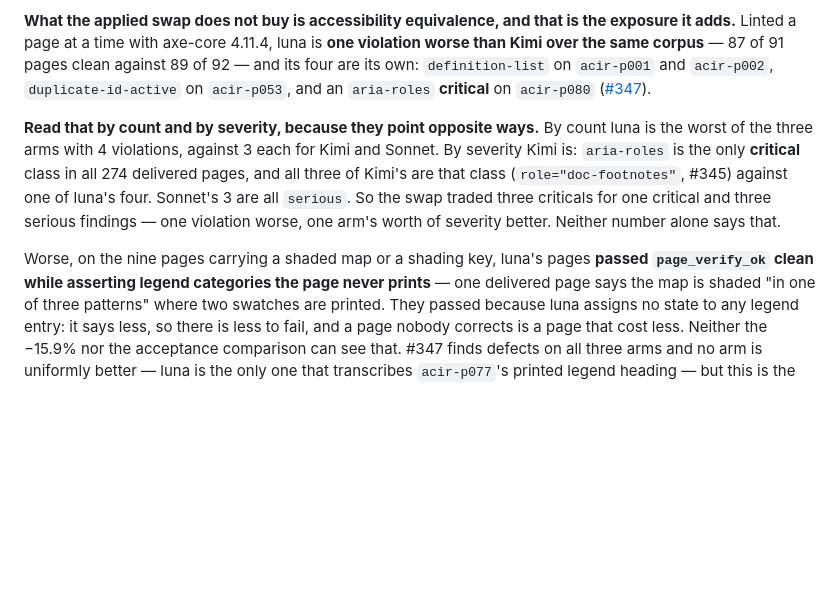
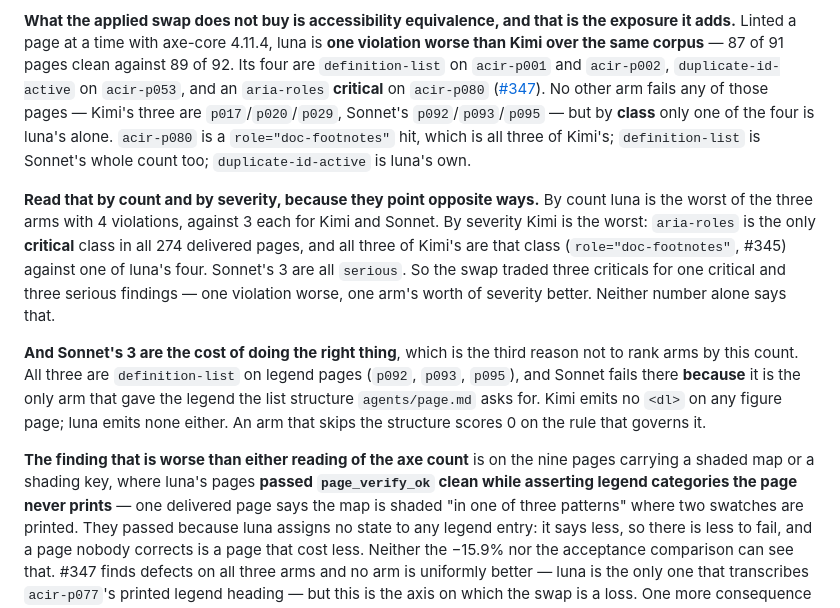
Before and after one commit to EqualifyEverything/equalify-iris, a Markdown page: docs/models.md, the part around the change. GitHub-like rendering; blank space fills up the shorter version.

Commit message:
docs(models): "its four are its own" was true of the pages, not the classes
Round 2's two notes on d3cfe44, both in the paragraph the last commit added, and
the first is a claim I could have checked when I wrote it.

- **"its four are its own" contradicted the severity paragraph four lines below
  it.** luna has exactly one `aria-roles` violation, so `acir-p080` is a
  `role="doc-footnotes"` hit — the class that accounts for all three of Kimi's.
  Checked per page against #347's census: luna p001/p002/p053/p080, Kimi
  p017/p020/p029, Sonnet p092/p093/p095. So the pages really are its own and no
  other arm fails one of them; by CLASS only `duplicate-id-active` is, since
  `definition-list` is Sonnet's whole count. Says both now, in those terms.
- **"Worse," no longer followed a worse thing.** The sentence before it ends
  "one arm's worth of severity better". The map-and-key finding is worse than
  either reading of the count, so it says that instead of relying on a
  transition word that had flipped.
- Also: "By severity Kimi is:" elided its own predicate ("is the worst").

**One thing round 2 did not ask for, in the same paragraph and the same class of
error.** Sonnet's 3 are all `definition-list` on legend pages, and Sonnet fails
there BECAUSE it is the only arm that gave the legend the list structure
`agents/page.md` asks for — Kimi emits no `<dl>` on any figure page and luna
emits none either. Published bare, "Sonnet 3, all serious" reads as a third arm
doing equally badly. An arm that skips the structure scores 0 on the rule that
governs it, which is the same shape as the map-and-key finding two paragraphs
down and belongs beside it.

Verified: typecheck clean, `npm test` 1692/1692. Prose only, one file.

Co-Authored-By: bbertucc <bbertucc@users.noreply.github.com>
Co-Authored-By: Claude Opus 5 <noreply@anthropic.com>

```diff
--- a/docs/models.md
+++ b/docs/models.md
@@ -254,20 +254,29 @@ quality axes and what the change costs are in **[docs/sprint-246.md](sprint-246.
 
 **What the applied swap does not buy is accessibility equivalence, and that is the exposure it adds.**
 Linted a page at a time with axe-core 4.11.4, luna is **one violation worse than Kimi over the same
-corpus** — 87 of 91 pages clean against 89 of 92 — and its four are its own: `definition-list` on
-`acir-p001` and `acir-p002`, `duplicate-id-active` on `acir-p053`, and an `aria-roles` **critical** on
-`acir-p080` ([#347](https://github.com/EqualifyEverything/equalify-iris/issues/347)).
+corpus** — 87 of 91 pages clean against 89 of 92. Its four are `definition-list` on `acir-p001` and
+`acir-p002`, `duplicate-id-active` on `acir-p053`, and an `aria-roles` **critical** on `acir-p080`
+([#347](https://github.com/EqualifyEverything/equalify-iris/issues/347)). No other arm fails any of
+those pages — Kimi's three are `p017`/`p020`/`p029`, Sonnet's `p092`/`p093`/`p095` — but by **class**
+only one of the four is luna's alone. `acir-p080` is a `role="doc-footnotes"` hit, which is all three
+of Kimi's; `definition-list` is Sonnet's whole count too; `duplicate-id-active` is luna's own.
 
 **Read that by count and by severity, because they point opposite ways.** By count luna is the worst of
-the three arms with 4 violations, against 3 each for Kimi and Sonnet. By severity Kimi is: `aria-roles`
-is the only **critical** class in all 274 delivered pages, and all three of Kimi's are that class
-(`role="doc-footnotes"`, #345) against one of luna's four. Sonnet's 3 are all `serious`. So the swap
-traded three criticals for one critical and three serious findings — one violation worse, one arm's
-worth of severity better. Neither number alone says that.
+the three arms with 4 violations, against 3 each for Kimi and Sonnet. By severity Kimi is the worst:
+`aria-roles` is the only **critical** class in all 274 delivered pages, and all three of Kimi's are
+that class (`role="doc-footnotes"`, #345) against one of luna's four. Sonnet's 3 are all `serious`. So
+the swap traded three criticals for one critical and three serious findings — one violation worse, one
+arm's worth of severity better. Neither number alone says that.
 
-Worse, on the
-nine pages carrying a shaded map or a shading key, luna's pages **passed `page_verify_ok` clean while
-asserting legend categories the page never prints** — one delivered page says the map is shaded "in
+**And Sonnet's 3 are the cost of doing the right thing**, which is the third reason not to rank arms by
+this count. All three are `definition-list` on legend pages (`p092`, `p093`, `p095`), and Sonnet fails
+there **because** it is the only arm that gave the legend the list structure `agents/page.md` asks for.
+Kimi emits no `<dl>` on any figure page; luna emits none either. An arm that skips the structure
+scores 0 on the rule that governs it.
+
+**The finding that is worse than either reading of the axe count** is on the nine pages carrying a
+shaded map or a shading key, where luna's pages **passed `page_verify_ok` clean while asserting legend
+categories the page never prints** — one delivered page says the map is shaded "in
 one of three patterns" where two swatches are printed. They passed because luna assigns no state to
 any legend entry: it says less, so there is less to fail, and a page nobody corrects is a page that
 cost less. Neither the −15.9% nor the acceptance comparison can see that. #347 finds defects on all
```
